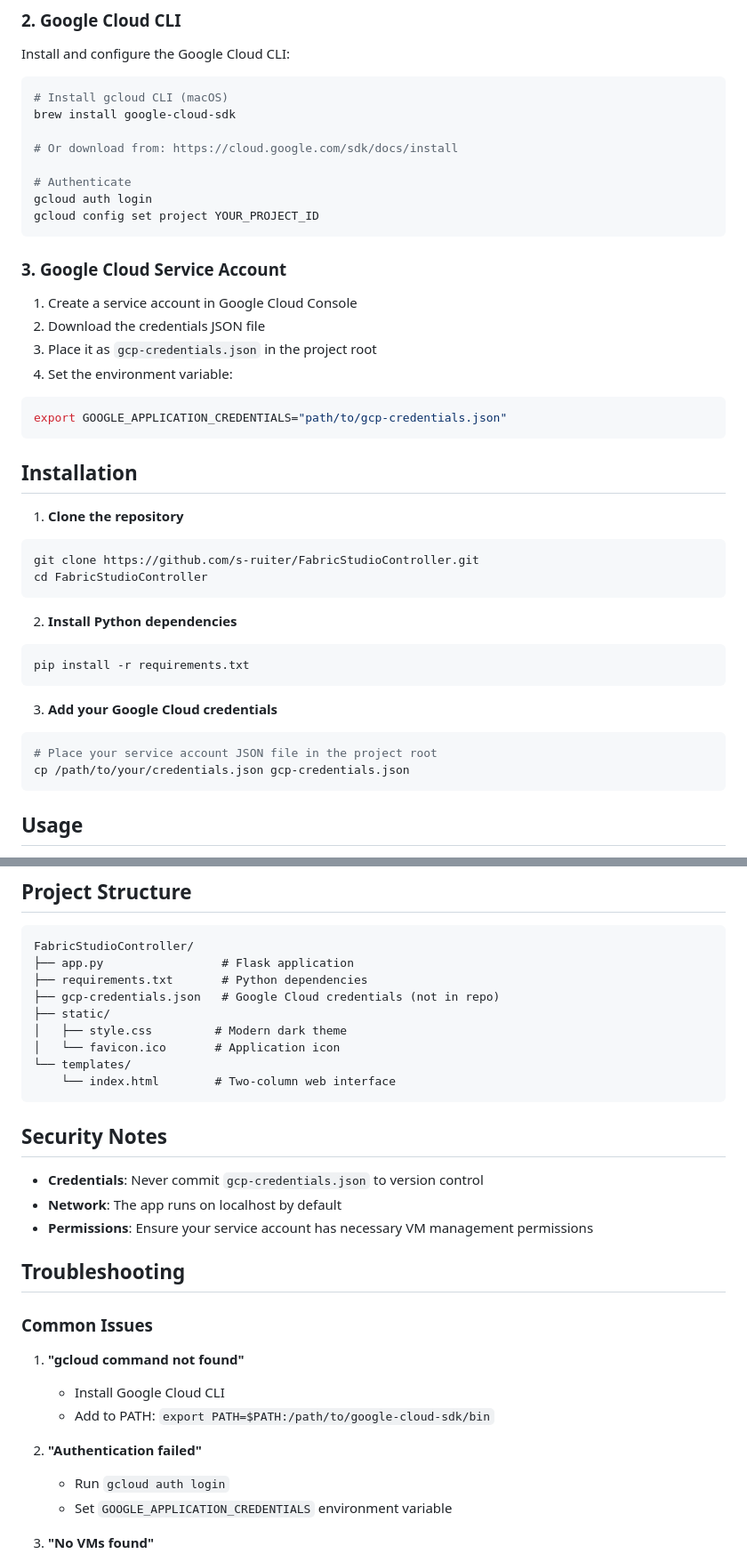
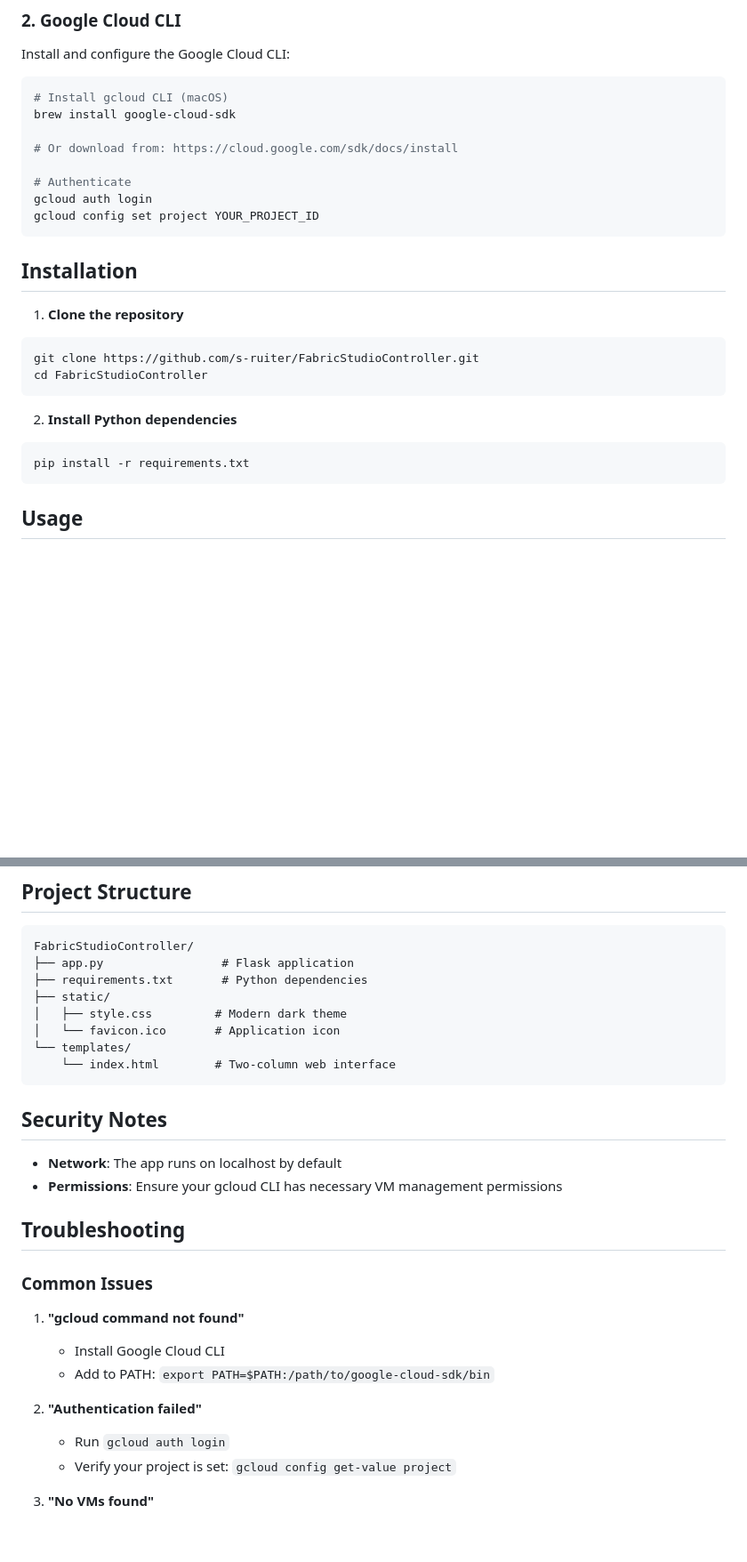
Before and after one commit to s-ruiter/FabricStudioController, a Markdown page: README.md, 2 parts joined by grey strips. Shown: that part at 89% size. GitHub-like rendering; blank space fills up the shorter version.

Commit message:
Remove incorrect service account instructions from README

````diff
--- a/README.md
+++ b/README.md
@@ -30,14 +30,6 @@ gcloud auth login
 gcloud config set project YOUR_PROJECT_ID
 ```
 
-### 3. Google Cloud Service Account
-1. Create a service account in Google Cloud Console
-2. Download the credentials JSON file
-3. Place it as `gcp-credentials.json` in the project root
-4. Set the environment variable:
-```bash
-export GOOGLE_APPLICATION_CREDENTIALS="path/to/gcp-credentials.json"
-```
 
 ## Installation
 
@@ -52,11 +44,6 @@ cd FabricStudioController
 pip install -r requirements.txt
 ```
 
-3. **Add your Google Cloud credentials**
-```bash
-# Place your service account JSON file in the project root
-cp /path/to/your/credentials.json gcp-credentials.json
-```
 
 ## Usage
 
@@ -109,7 +96,6 @@ COMMAND_OPTIONS = {
 FabricStudioController/
 ├── app.py                 # Flask application
 ├── requirements.txt       # Python dependencies
-├── gcp-credentials.json   # Google Cloud credentials (not in repo)
 ├── static/
 │   ├── style.css         # Modern dark theme
 │   └── favicon.ico       # Application icon
@@ -119,9 +105,8 @@ FabricStudioController/
 
 ## Security Notes
 
-- **Credentials**: Never commit `gcp-credentials.json` to version control
 - **Network**: The app runs on localhost by default
-- **Permissions**: Ensure your service account has necessary VM management permissions
+- **Permissions**: Ensure your gcloud CLI has necessary VM management permissions
 
 ## Troubleshooting
 
@@ -133,7 +118,7 @@ FabricStudioController/
 
 2. **"Authentication failed"**
    - Run `gcloud auth login`
-   - Set `GOOGLE_APPLICATION_CREDENTIALS` environment variable
+   - Verify your project is set: `gcloud config get-value project`
 
 3. **"No VMs found"**
    - Check your project ID: `gcloud config get-value project`
````
